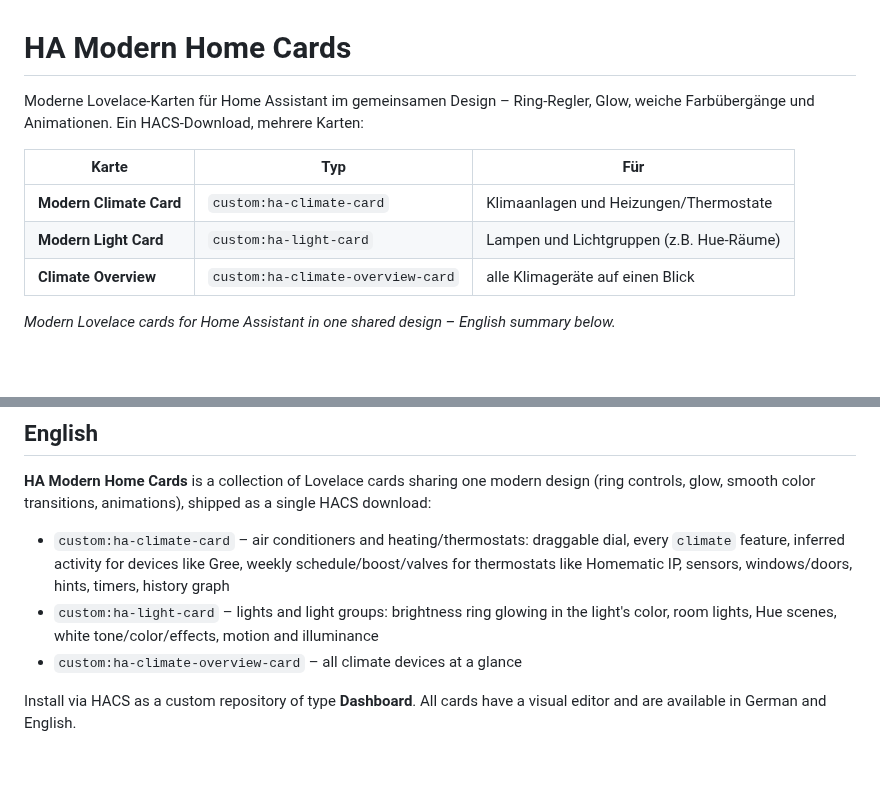
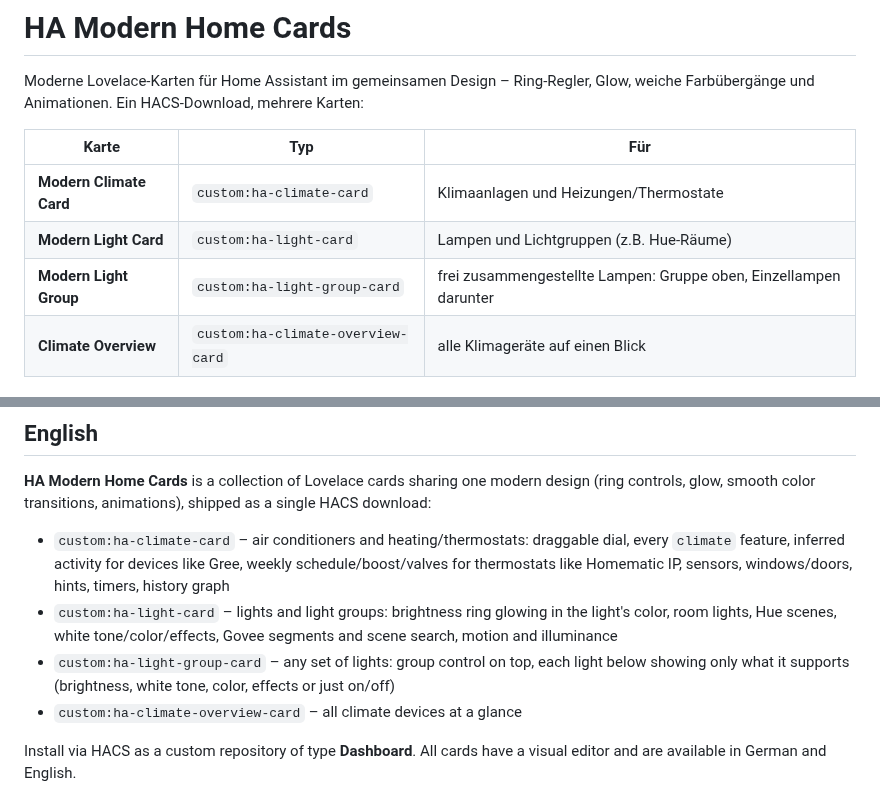
Before and after one commit to passi277/HA_Climate_Card, a Markdown page: README.md, 2 parts joined by grey strips. GitHub-like rendering; blank space fills up the shorter version.

```diff
--- a/README.md
+++ b/README.md
@@ -7,6 +7,7 @@ weiche Farbübergänge und Animationen. Ein HACS-Download, mehrere Karten:
 | --- | --- | --- |
 | **Modern Climate Card** | `custom:ha-climate-card` | Klimaanlagen und Heizungen/Thermostate |
 | **Modern Light Card** | `custom:ha-light-card` | Lampen und Lichtgruppen (z.B. Hue-Räume) |
+| **Modern Light Group** | `custom:ha-light-group-card` | frei zusammengestellte Lampen: Gruppe oben, Einzellampen darunter |
 | **Climate Overview** | `custom:ha-climate-overview-card` | alle Klimageräte auf einen Blick |
 
 *Modern Lovelace cards for Home Assistant in one shared design – English summary below.*
@@ -304,7 +331,9 @@ glow, smooth color transitions, animations), shipped as a single HACS download:
   feature, inferred activity for devices like Gree, weekly schedule/boost/valves for thermostats like
   Homematic IP, sensors, windows/doors, hints, timers, history graph
 - `custom:ha-light-card` – lights and light groups: brightness ring glowing in the light's color, room
-  lights, Hue scenes, white tone/color/effects, motion and illuminance
+  lights, Hue scenes, white tone/color/effects, Govee segments and scene search, motion and illuminance
+- `custom:ha-light-group-card` – any set of lights: group control on top, each light below showing only
+  what it supports (brightness, white tone, color, effects or just on/off)
 - `custom:ha-climate-overview-card` – all climate devices at a glance
 
 Install via HACS as a custom repository of type **Dashboard**. All cards have a visual editor and are
```
Also changed, not shown: other parts of README.md (+26 -0 lines), CHANGELOG.md (+4 -0 lines), docs/preview-dark.png, 17 other files.
